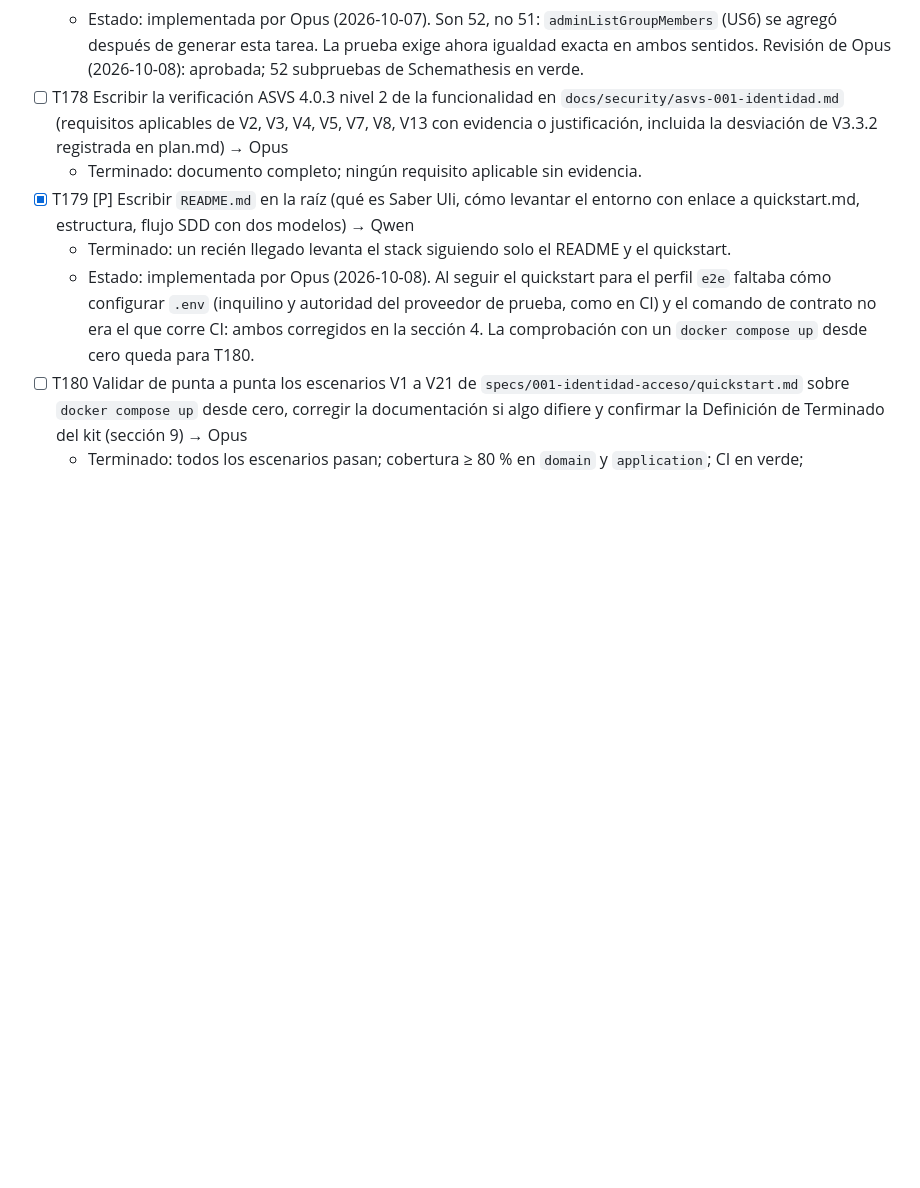
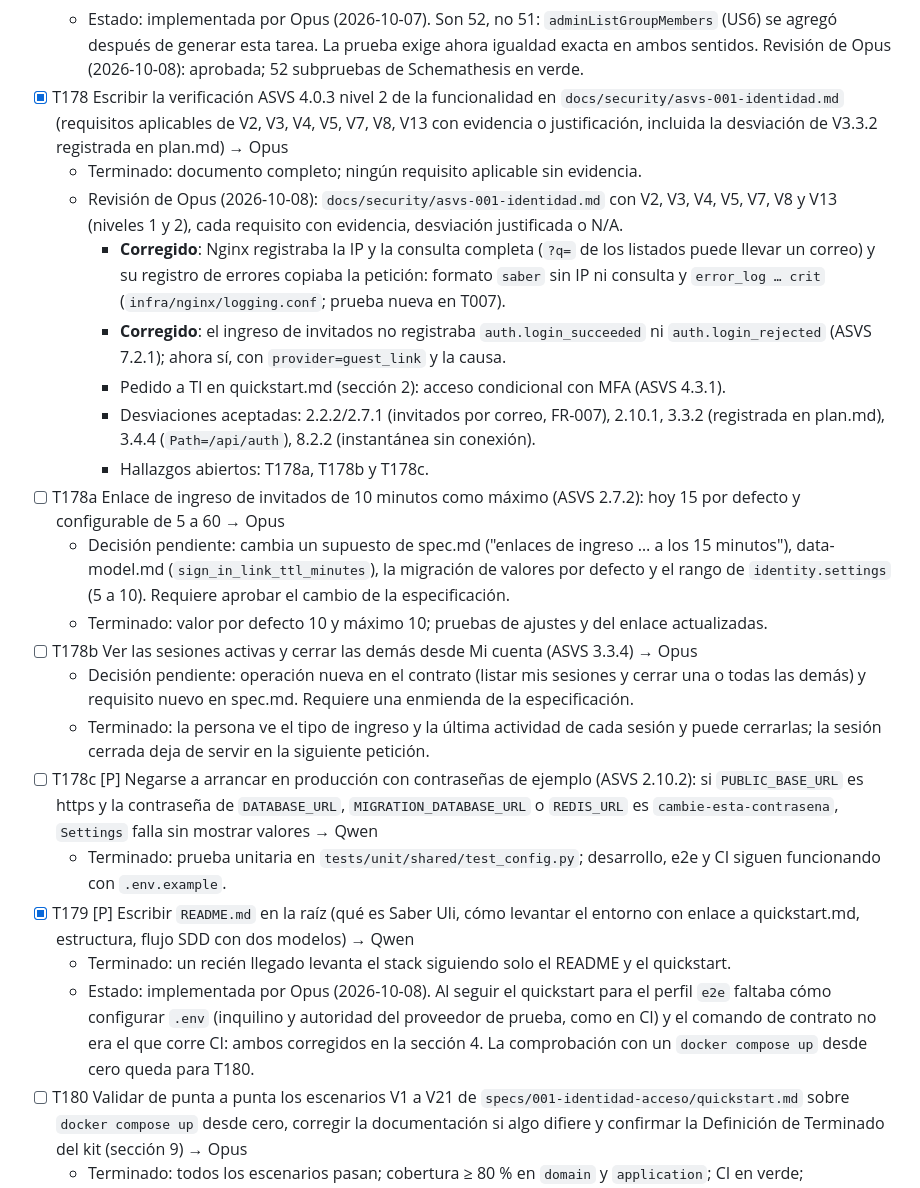
Before and after one commit to mauricioalonso9/saber_uli, a Markdown page: specs/001-identidad-acceso/tasks.md, the part around the change. GitHub-like rendering; blank space fills up the shorter version.

```diff
--- a/specs/001-identidad-acceso/tasks.md
+++ b/specs/001-identidad-acceso/tasks.md
@@ -1683,8 +1683,27 @@ dato editable del perfil.
   - Estado: implementada por Opus (2026-10-07). Son 52, no 51: `adminListGroupMembers` (US6) se
     agregó después de generar esta tarea. La prueba exige ahora igualdad exacta en ambos sentidos.
     Revisión de Opus (2026-10-08): aprobada; 52 subpruebas de Schemathesis en verde.
-- [ ] T178 Escribir la verificación ASVS 4.0.3 nivel 2 de la funcionalidad en `docs/security/asvs-001-identidad.md` (requisitos aplicables de V2, V3, V4, V5, V7, V8, V13 con evidencia o justificación, incluida la desviación de V3.3.2 registrada en plan.md) → Opus
+- [x] T178 Escribir la verificación ASVS 4.0.3 nivel 2 de la funcionalidad en `docs/security/asvs-001-identidad.md` (requisitos aplicables de V2, V3, V4, V5, V7, V8, V13 con evidencia o justificación, incluida la desviación de V3.3.2 registrada en plan.md) → Opus
   - Terminado: documento completo; ningún requisito aplicable sin evidencia.
+  - Revisión de Opus (2026-10-08): `docs/security/asvs-001-identidad.md` con V2, V3, V4, V5,
+    V7, V8 y V13 (niveles 1 y 2), cada requisito con evidencia, desviación justificada o N/A.
+    - **Corregido**: Nginx registraba la IP y la consulta completa (`?q=` de los listados puede
+      llevar un correo) y su registro de errores copiaba la petición: formato `saber` sin IP ni
+      consulta y `error_log … crit` (`infra/nginx/logging.conf`; prueba nueva en T007).
+    - **Corregido**: el ingreso de invitados no registraba `auth.login_succeeded` ni
+      `auth.login_rejected` (ASVS 7.2.1); ahora sí, con `provider=guest_link` y la causa.
+    - Pedido a TI en quickstart.md (sección 2): acceso condicional con MFA (ASVS 4.3.1).
+    - Desviaciones aceptadas: 2.2.2/2.7.1 (invitados por correo, FR-007), 2.10.1, 3.3.2
+      (registrada en plan.md), 3.4.4 (`Path=/api/auth`), 8.2.2 (instantánea sin conexión).
+    - Hallazgos abiertos: T178a, T178b y T178c.
+- [ ] T178a Enlace de ingreso de invitados de 10 minutos como máximo (ASVS 2.7.2): hoy 15 por defecto y configurable de 5 a 60 → Opus
+  - Decisión pendiente: cambia un supuesto de spec.md ("enlaces de ingreso … a los 15 minutos"), data-model.md (`sign_in_link_ttl_minutes`), la migración de valores por defecto y el rango de `identity.settings` (5 a 10). Requiere aprobar el cambio de la especificación.
+  - Terminado: valor por defecto 10 y máximo 10; pruebas de ajustes y del enlace actualizadas.
+- [ ] T178b Ver las sesiones activas y cerrar las demás desde Mi cuenta (ASVS 3.3.4) → Opus
+  - Decisión pendiente: operación nueva en el contrato (listar mis sesiones y cerrar una o todas las demás) y requisito nuevo en spec.md. Requiere una enmienda de la especificación.
+  - Terminado: la persona ve el tipo de ingreso y la última actividad de cada sesión y puede cerrarlas; la sesión cerrada deja de servir en la siguiente petición.
+- [ ] T178c [P] Negarse a arrancar en producción con contraseñas de ejemplo (ASVS 2.10.2): si `PUBLIC_BASE_URL` es https y la contraseña de `DATABASE_URL`, `MIGRATION_DATABASE_URL` o `REDIS_URL` es `cambie-esta-contrasena`, `Settings` falla sin mostrar valores → Qwen
+  - Terminado: prueba unitaria en `tests/unit/shared/test_config.py`; desarrollo, e2e y CI siguen funcionando con `.env.example`.
 - [x] T179 [P] Escribir `README.md` en la raíz (qué es Saber Uli, cómo levantar el entorno con enlace a quickstart.md, estructura, flujo SDD con dos modelos) → Qwen
   - Terminado: un recién llegado levanta el stack siguiendo solo el README y el quickstart.
   - Estado: implementada por Opus (2026-10-08). Al seguir el quickstart para el perfil `e2e`
```
Also changed, not shown: docs/security/asvs-001-identidad.md (added, +199 -0 lines), specs/001-identidad-acceso/quickstart.md (+3 -0 lines).
